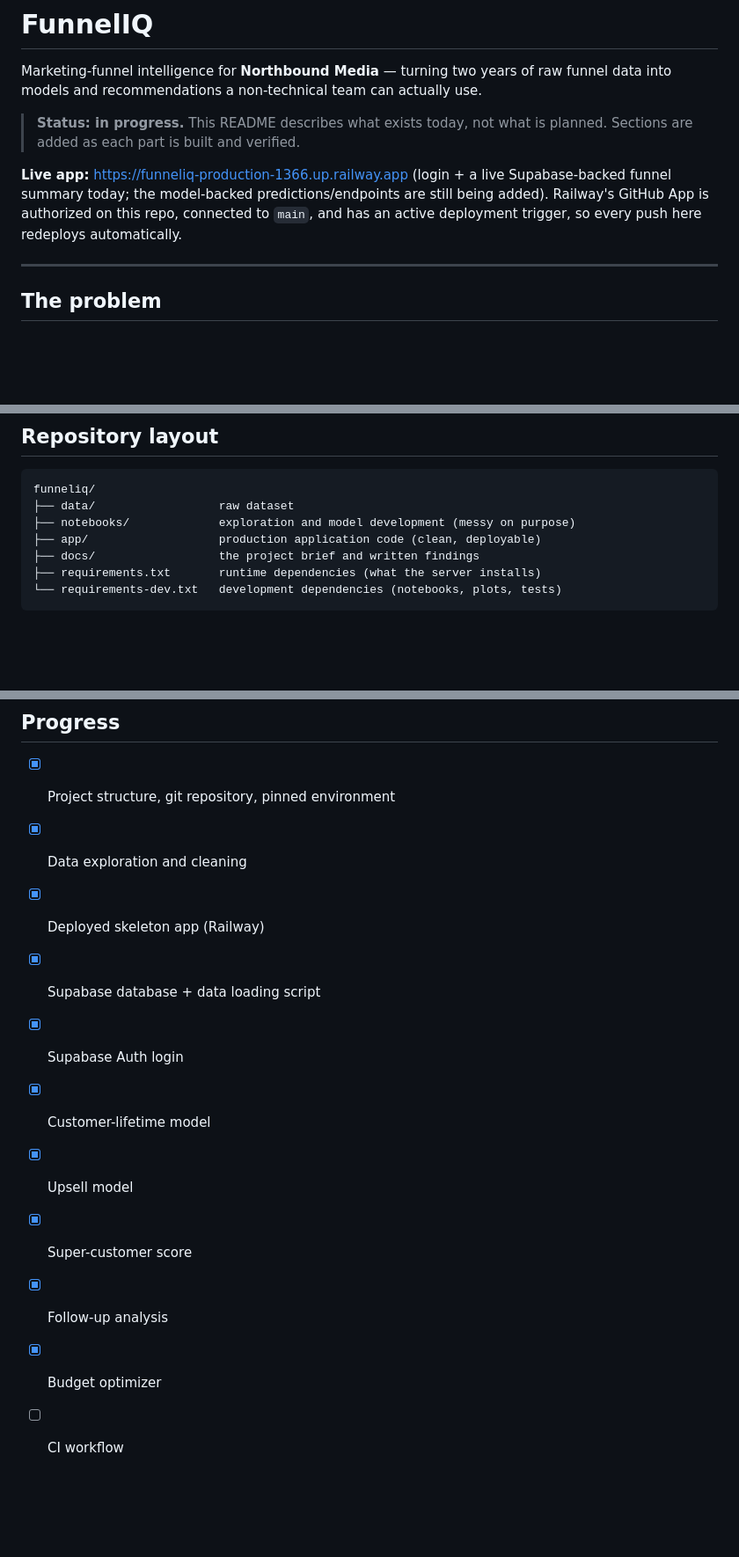
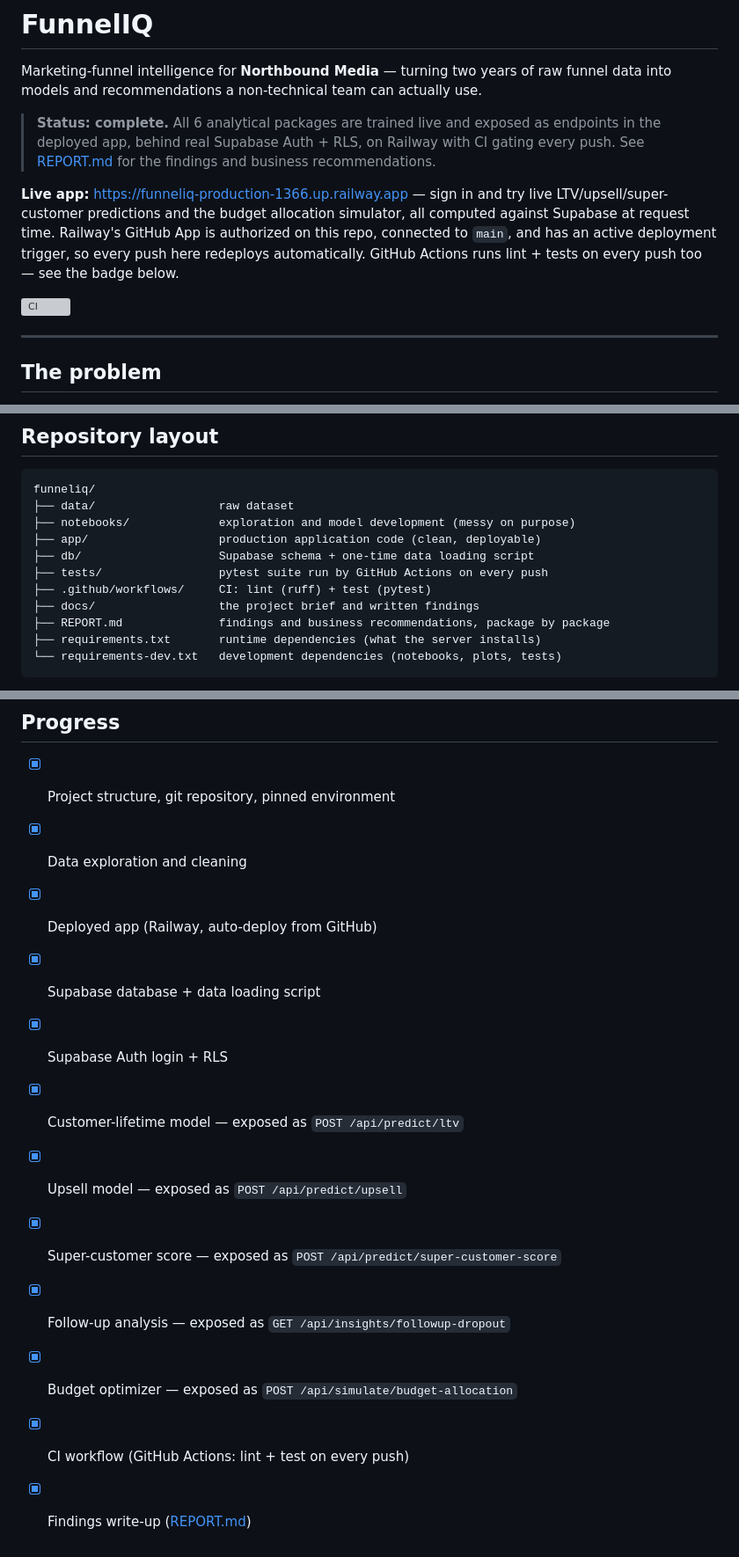
Before and after one commit to YoranKa/funneliq, a Markdown page: README.md, 3 parts joined by grey strips. Shown at 88% size. GitHub-like rendering; blank space fills up the shorter version; grey boxes are pictures that could not be loaded.

````diff
--- a/README.md
+++ b/README.md
@@ -3,13 +3,19 @@
 Marketing-funnel intelligence for **Northbound Media** — turning two years of raw
 funnel data into models and recommendations a non-technical team can actually use.
 
-> **Status: in progress.** This README describes what exists today, not what is planned.
-> Sections are added as each part is built and verified.
+> **Status: complete.** All 6 analytical packages are trained live and exposed as
+> endpoints in the deployed app, behind real Supabase Auth + RLS, on Railway with
+> CI gating every push. See [REPORT.md](REPORT.md) for the findings and business
+> recommendations.
 
-**Live app:** https://funneliq-production-1366.up.railway.app (login + a live Supabase-backed
-funnel summary today; the model-backed predictions/endpoints are still being added). Railway's
-GitHub App is authorized on this repo, connected to `main`, and has an active deployment
-trigger, so every push here redeploys automatically.
+**Live app:** https://funneliq-production-1366.up.railway.app — sign in and try
+live LTV/upsell/super-customer predictions and the budget allocation simulator,
+all computed against Supabase at request time. Railway's GitHub App is
+authorized on this repo, connected to `main`, and has an active deployment
+trigger, so every push here redeploys automatically. GitHub Actions runs lint +
+tests on every push too — see the badge below.
+
+[![CI](https://github.com/YoranKa/funneliq/actions/workflows/ci.yml/badge.svg)](https://github.com/YoranKa/funneliq/actions/workflows/ci.yml)
 
 ---
 
@@ -62,7 +68,11 @@ funneliq/
 ├── data/                  raw dataset
 ├── notebooks/             exploration and model development (messy on purpose)
 ├── app/                   production application code (clean, deployable)
+├── db/                    Supabase schema + one-time data loading script
+├── tests/                 pytest suite run by GitHub Actions on every push
+├── .github/workflows/     CI: lint (ruff) + test (pytest)
 ├── docs/                  the project brief and written findings
+├── REPORT.md              findings and business recommendations, package by package
 ├── requirements.txt       runtime dependencies (what the server installs)
 └── requirements-dev.txt   development dependencies (notebooks, plots, tests)
 ```
@@ -123,12 +133,13 @@ Python 3.11 · pandas · scikit-learn · XGBoost · LightGBM · CatBoost · Fast
 
 - [x] Project structure, git repository, pinned environment
 - [x] Data exploration and cleaning
-- [x] Deployed skeleton app (Railway)
+- [x] Deployed app (Railway, auto-deploy from GitHub)
 - [x] Supabase database + data loading script
-- [x] Supabase Auth login
-- [x] Customer-lifetime model
-- [x] Upsell model
-- [x] Super-customer score
-- [x] Follow-up analysis
-- [x] Budget optimizer
-- [ ] CI workflow
+- [x] Supabase Auth login + RLS
+- [x] Customer-lifetime model — exposed as `POST /api/predict/ltv`
+- [x] Upsell model — exposed as `POST /api/predict/upsell`
+- [x] Super-customer score — exposed as `POST /api/predict/super-customer-score`
+- [x] Follow-up analysis — exposed as `GET /api/insights/followup-dropout`
+- [x] Budget optimizer — exposed as `POST /api/simulate/budget-allocation`
+- [x] CI workflow (GitHub Actions: lint + test on every push)
+- [x] Findings write-up ([REPORT.md](REPORT.md))
````
Also changed, not shown: REPORT.md (added, +96 -0 lines).
